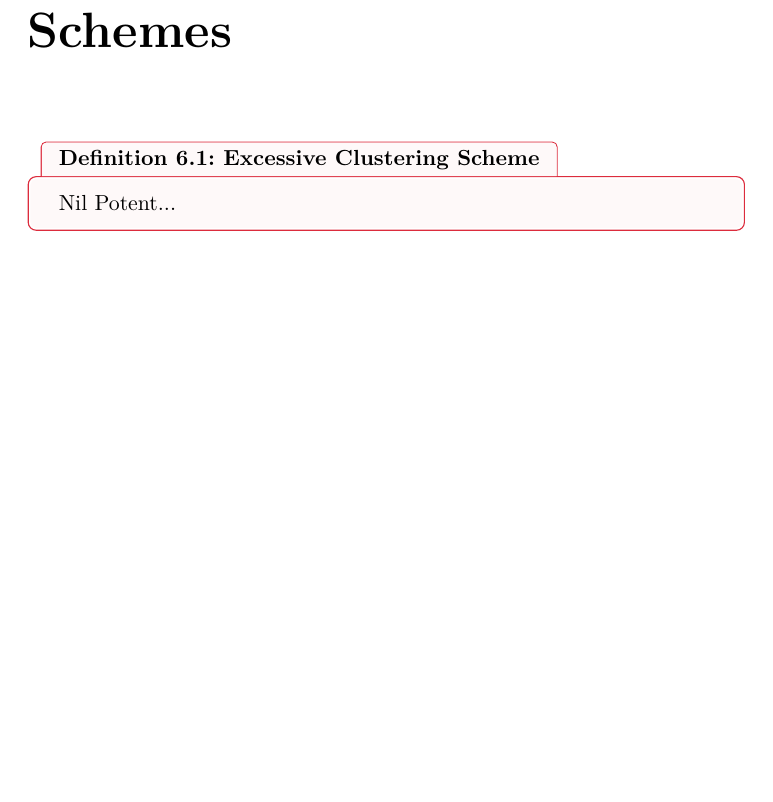
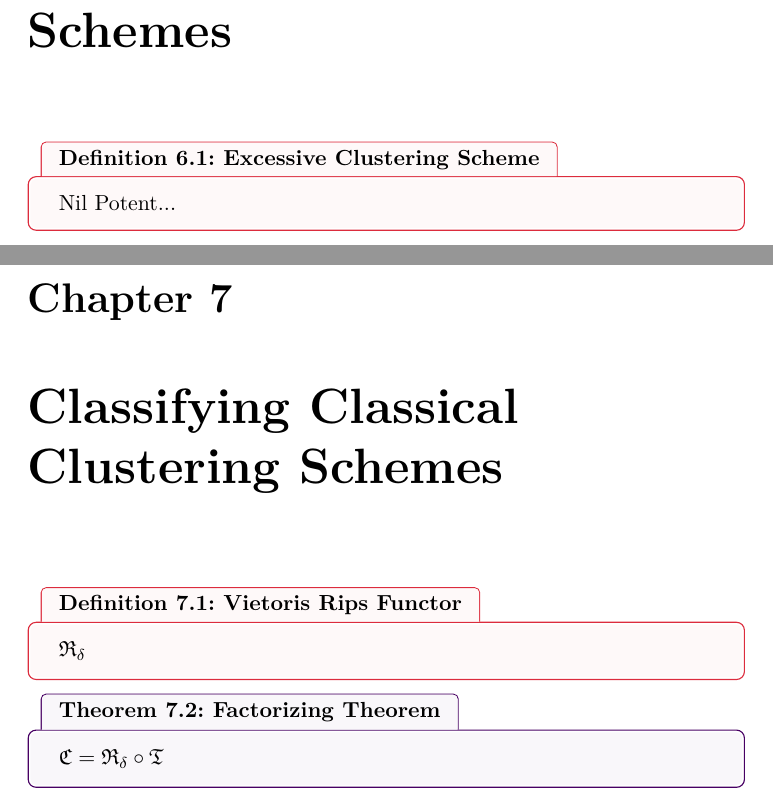
Before and after one commit to dominiquegarmier/bachelor-thesis, a LaTeX thesis (main.tex, which reads contents/classical_schemes.tex): part of page 11 of 15 before the commit and two parts of pages 11 and 12 of 17 after it, the two joined at a grey line, cut so that both start at the same text, the shorter picture padded with empty space. Compiled offline with pdfLaTeX.

Commit message:
added new chapters

```diff
--- /dev/null
+++ b/contents/classical_schemes.tex
@@ -0,0 +1,9 @@
+\chapter{Classifying Classical Clustering Schemes}
+
+\begin{definition}{Vietoris Rips Functor}{}
+$\mathfrak{R_\delta}$
+\end{definition}
+
+\begin{theorem}{Factorizing Theorem}{}
+$\mathfrak{C} = \mathfrak{R_\delta} \circ \mathfrak{T}$
+\end{theorem}
```
Also changed, not shown: contents/hierarchical_schemes.tex (added, +1 -0 lines), main.tex (+2 -0 lines).
